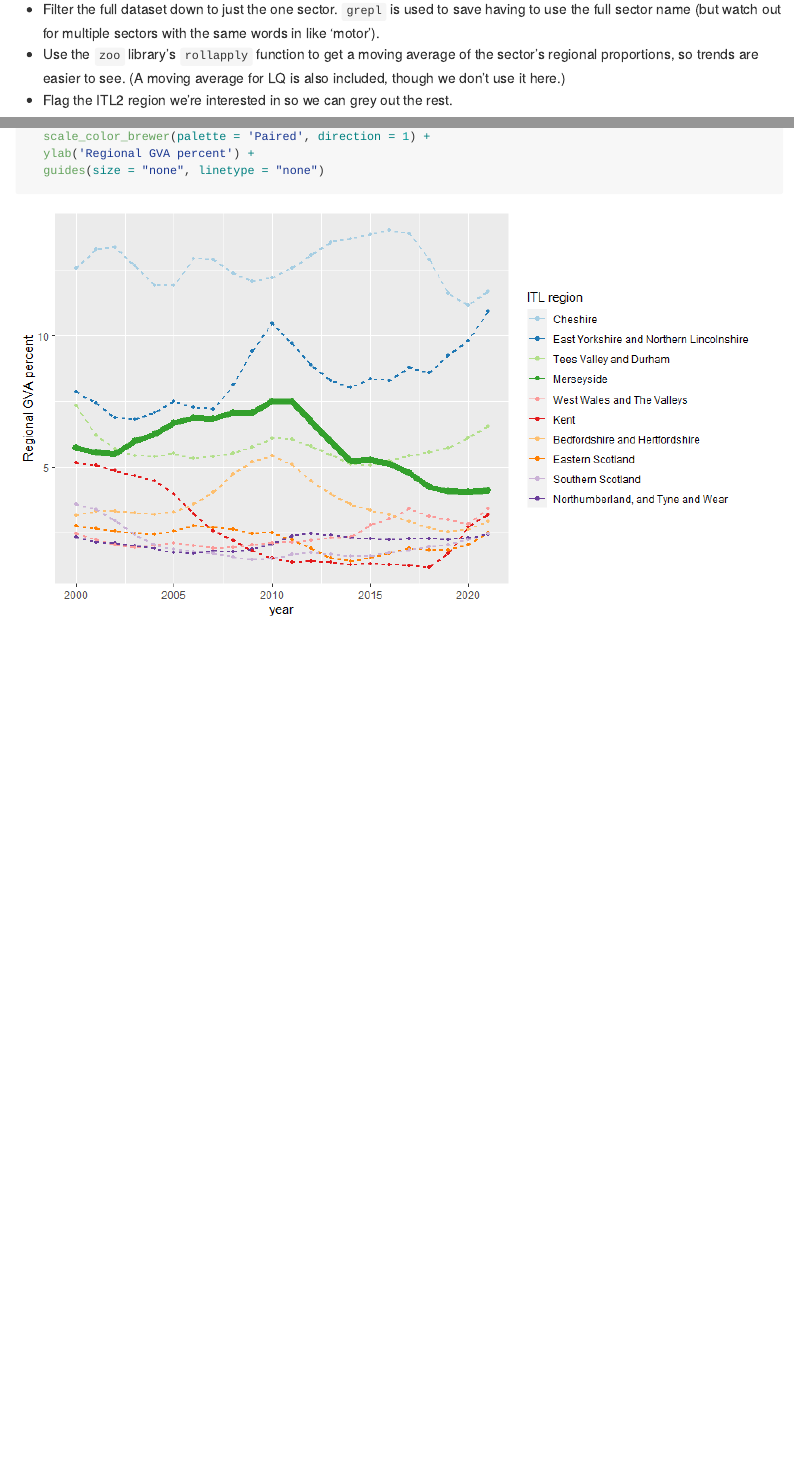
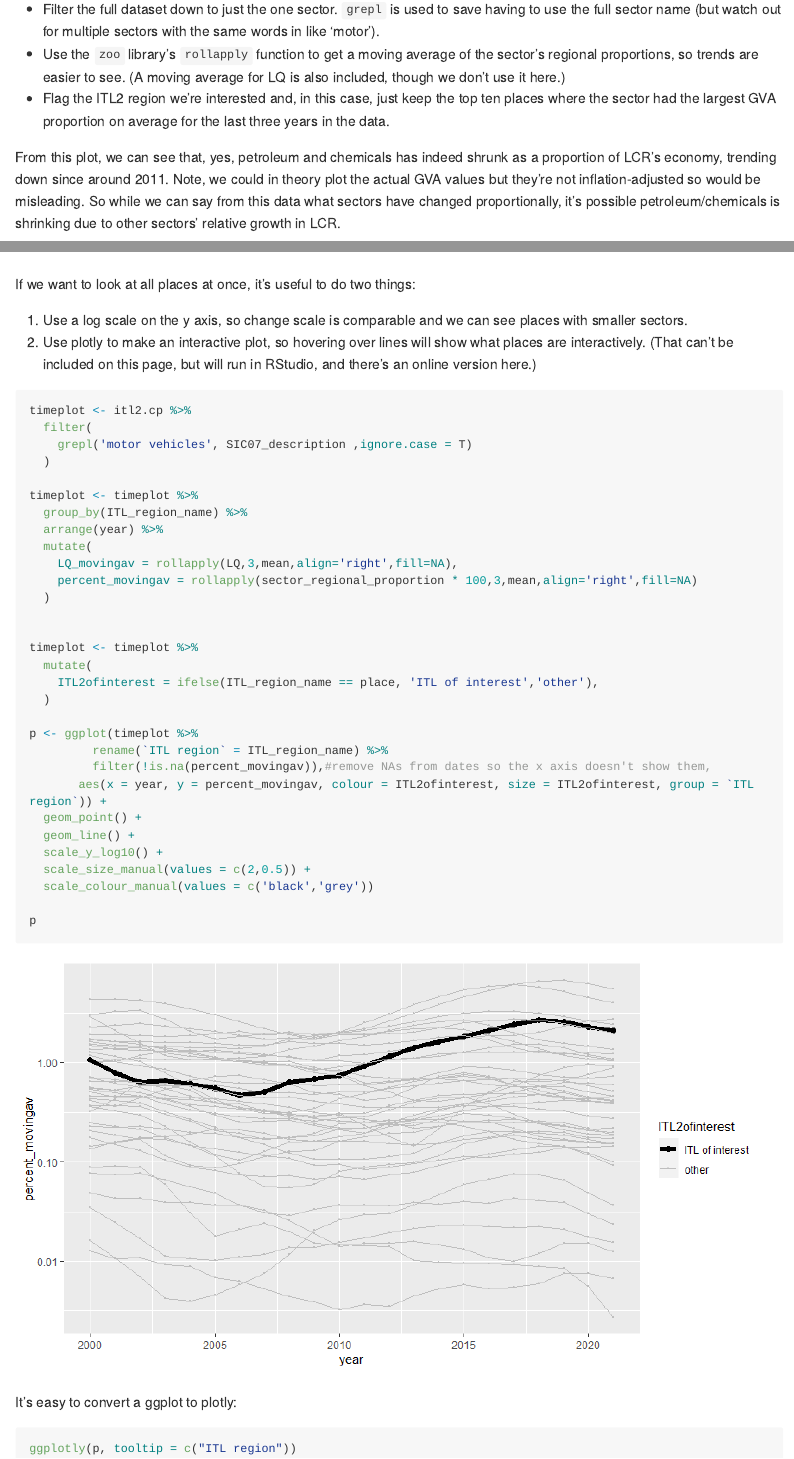
Before and after one commit to DanOlner/regionalGVAbyindustry, an R Markdown document (README.Rmd): the page in a window 1100 px wide, from 8830 px down before the commit and from 8900 px down after it, so that both start at the same text, and a second part further down, joined at a grey line. The pictures show the output file README.md that the author committed with the source, drawn offline in the style of GitHub; long lines of code are wrapped.

Commit message:
Change over time plots

````diff
--- a/README.Rmd
+++ b/README.Rmd
@@ -27,6 +27,7 @@ First, load the libraries we'll be using, and get the ITL2 level data. (If you h
 library(tidyverse)
 library(sf)
 library(tmap)
+library(plotly)
 library(zoo)#For moving average function
 source('functions/misc_functions.R')
 options(scipen = 99)#Avoids scientific notation
@@ -320,8 +321,9 @@ Let's look more deeply at change over time to see what's happening with Petroleu
 
 * Filter the full dataset down to just the one sector. `grepl` is used to save having to use the full sector name (but watch out for multiple sectors with the same words in like 'motor').
 * Use the `zoo` library's `rollapply` function to get a moving average of the sector's regional proportions, so trends are easier to see. (A moving average for LQ is also included, though we don't use it here.)
-* Flag the ITL2 region we're interested in so we can grey out the rest.
+* Flag the ITL2 region we're interested and, in this case, just keep the top ten places where the sector had the largest GVA proportion on average for the last three years in the data.
 
+From this plot, we can see that, yes, petroleum and chemicals has indeed shrunk as a proportion of LCR's economy, trending down since around 2011. Note, we could in theory plot the actual GVA values but they're not inflation-adjusted so would be misleading. So while we can say from this data what sectors have changed proportionally, it's possible petroleum/chemicals is shrinking due to other sectors' relative growth in LCR.
 
 ```{r timeplot1, fig.width=9}
 #Pick a sector to plot separately for all places
@@ -369,3 +371,50 @@ ggplot(timeplot %>%
   guides(size = "none", linetype = "none")
 
 ```
+
+If we want to look at all places at once, it's useful to do two things:
+
+1. Use a log scale on the y axis, so change scale is comparable and we can see places with smaller sectors.
+2. Use plotly to make an interactive plot, so hovering over lines will show what places are interactively. (That can't be included on this page, but will run in RStudio, and there's an online version here.)
+
+
+
+```{r plotother, fig.width=9}
+timeplot <- itl2.cp %>%
+  filter(
+    grepl('motor vehicles', SIC07_description ,ignore.case = T)
+  )
+
+timeplot <- timeplot %>%
+  group_by(ITL_region_name) %>%
+  arrange(year) %>%
+  mutate(
+    LQ_movingav = rollapply(LQ,3,mean,align='right',fill=NA),
+    percent_movingav = rollapply(sector_regional_proportion * 100,3,mean,align='right',fill=NA)
+  )
+
+
+timeplot <- timeplot %>%
+  mutate(
+    ITL2ofinterest = ifelse(ITL_region_name == place, 'ITL of interest','other'),
+  )
+
+p <- ggplot(timeplot %>%
+         rename(`ITL region` = ITL_region_name) %>%
+         filter(!is.na(percent_movingav)),#remove NAs from dates so the x axis doesn't show them,
+       aes(x = year, y = percent_movingav, colour = ITL2ofinterest, size = ITL2ofinterest, group = `ITL region`)) +
+  geom_point() +
+  geom_line() +
+  scale_y_log10() +
+  scale_size_manual(values = c(2,0.5)) +
+  scale_colour_manual(values = c('black','grey'))
+
+p
+
+```
+
+It's easy to convert a ggplot to plotly:
+
+```{r, eval = F}
+ggplotly(p, tooltip = c("ITL region"))
+```
````
Also changed, not shown: README.md, README_files/figure-gfm/plotother-1.png (added), README.Rmd (14 more changed lines), 1 other file.
